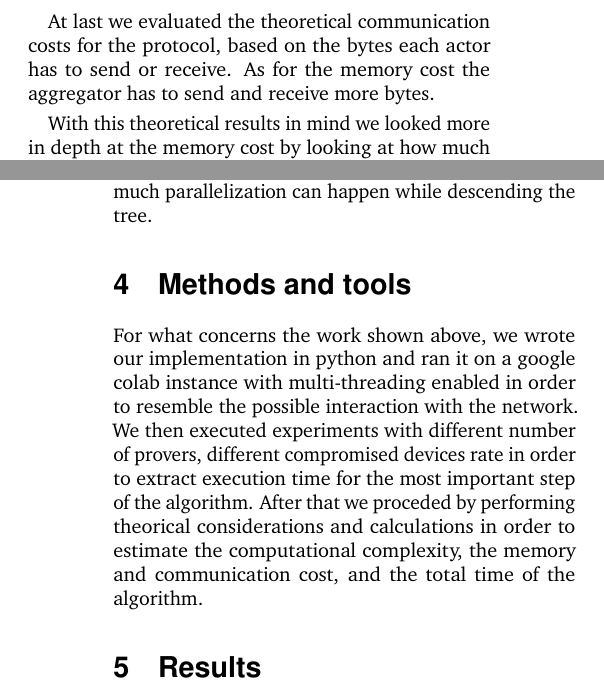
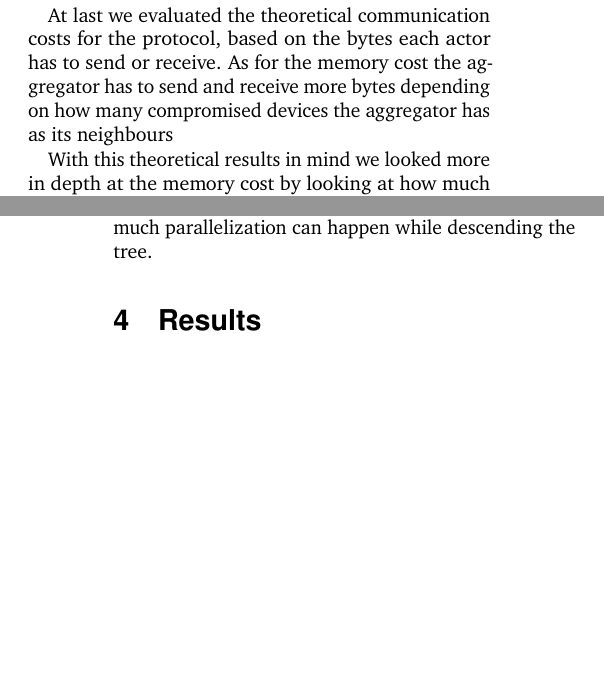
Before and after one commit to AlexRizzus/adtopics-project, a LaTeX document (main.tex): two parts of the columns of pages 2 and 3 of 4, joined at a grey line, cut so that both start at the same text, the shorter picture padded with empty space. Compiled offline with pdfLaTeX.

```diff
--- a/main.tex
+++ b/main.tex
@@ -10,10 +10,10 @@
 %	ARTICLE INFORMATION
 %----------------------------------------------------------------------------------------
 
-\title{Effective Methods for Capturing Cattle Rustlers} % The article title
+\title{SANA implementation and analysis} % The article title
 
 \author{
-	\authorstyle{John Marston\textsuperscript{1,2,3} and Bonnie MacFarlane\textsuperscript{2,3}} % Authors
+	\authorstyle{Alessandro Rizzo and Davide Lazzaro} % Authors
 	\newline\newline % Space before institutions
 	\textsuperscript{1}\institution{Università degli studi di Padova, Padova, Italy}\\ % Institution 1
 }
@@ -131,7 +131,7 @@
 	\end{threeparttable}
 \end{table}
 At last we evaluated the theoretical communication costs for the protocol, based on the bytes each actor has to send or receive.
-As for the memory cost the aggregator has to send and receive more bytes.
+As for the memory cost the aggregator has to send and receive more bytes depending on how many compromised devices the aggregator has as its neighbours
 \begin{table}
 	\caption{Communication cost for each actor}
 	\centering
@@ -163,11 +163,6 @@
 Where n is the number of the provers and d is the depth of the tree generated from the algorithm.
 This provides a lower bound for the execution time of the whole protocol as it relies on the fact that all node can sign simultaneously and at each level of the tree all the challenge verifications from the aggregators require the same time.
 Unfortunately this formula is not easy to use in real context as the devices move into a psace and the number of neighbour may change depending on the proximity of the other devices, so it's hard to assume what the depth of the tree can be and how much parallelization can happen while descending the tree.
-\section{Methods and tools}
-
-For what concerns the work shown above, we wrote our implementation in python and ran it on a google colab instance with multi-threading enabled in order to resemble the possible interaction with the network.
-We then executed experiments with different number of provers, different compromised devices rate in order to extract execution time for the most important step of the algorithm.
-After that we proceded by performing theorical considerations and calculations in order to estimate the computational complexity, the memory and communication cost, and the total time of the algorithm.
 
 \section{Results}
 \label{sec:results}
```
Also changed, not shown: main.tex (4 more changed lines).
